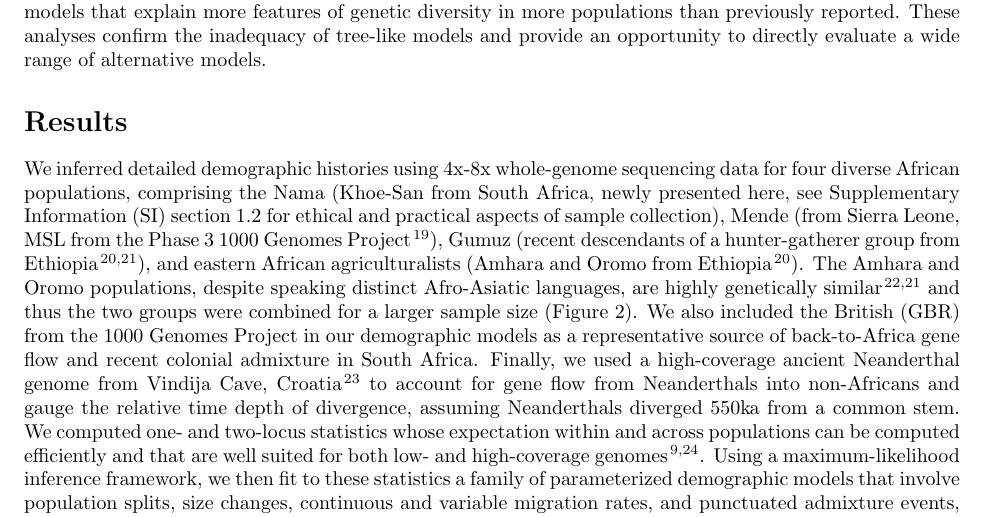
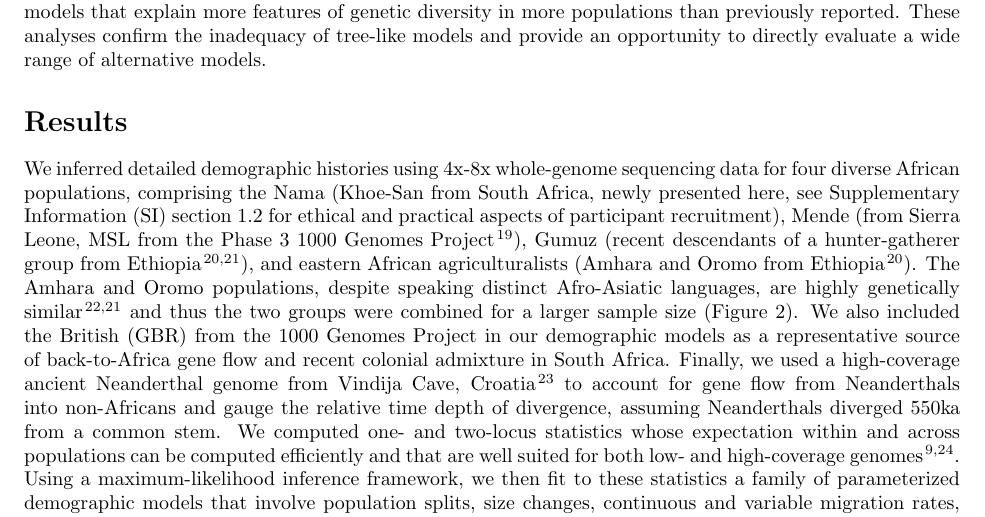
Before and after one commit to apragsdale/african-structure-paper, a LaTeX paper (paper.tex): part of page 2 of 13, cut so that both start at the same text. Compiled offline with pdfLaTeX.

Commit message:
minor wording tweaks, removed extra comments

```diff
--- a/paper.tex
+++ b/paper.tex
@@ -168,8 +168,7 @@ of alternative models.
 We inferred detailed demographic histories using 4x-8x whole-genome sequencing
 data for four diverse African populations, comprising the Nama (Khoe-San from
 South Africa, newly presented here, see Supplementary Information (SI) section
-1.2 for ethical and practical aspects of
-sample collection), Mende (from Sierra Leone, MSL from the
+1.2 for ethical and practical aspects of participant recruitment), Mende (from Sierra Leone, MSL from the
 Phase 3 1000 Genomes Project \citep{1000_Genomes_Project_Consortium2015-zq}),
 Gumuz (recent descendants of a hunter-gatherer group from Ethiopia
 \citep{Gurdasani2015-qy,Gopalan2022-pw}), and eastern African agriculturalists
```
